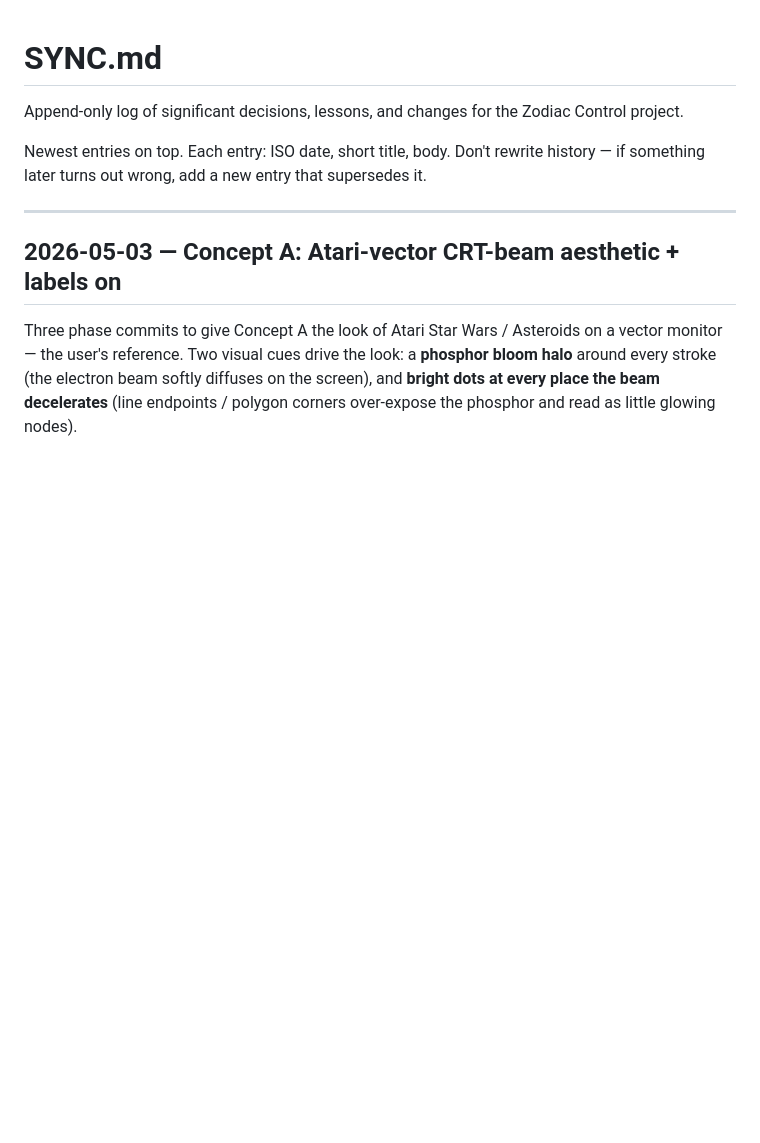
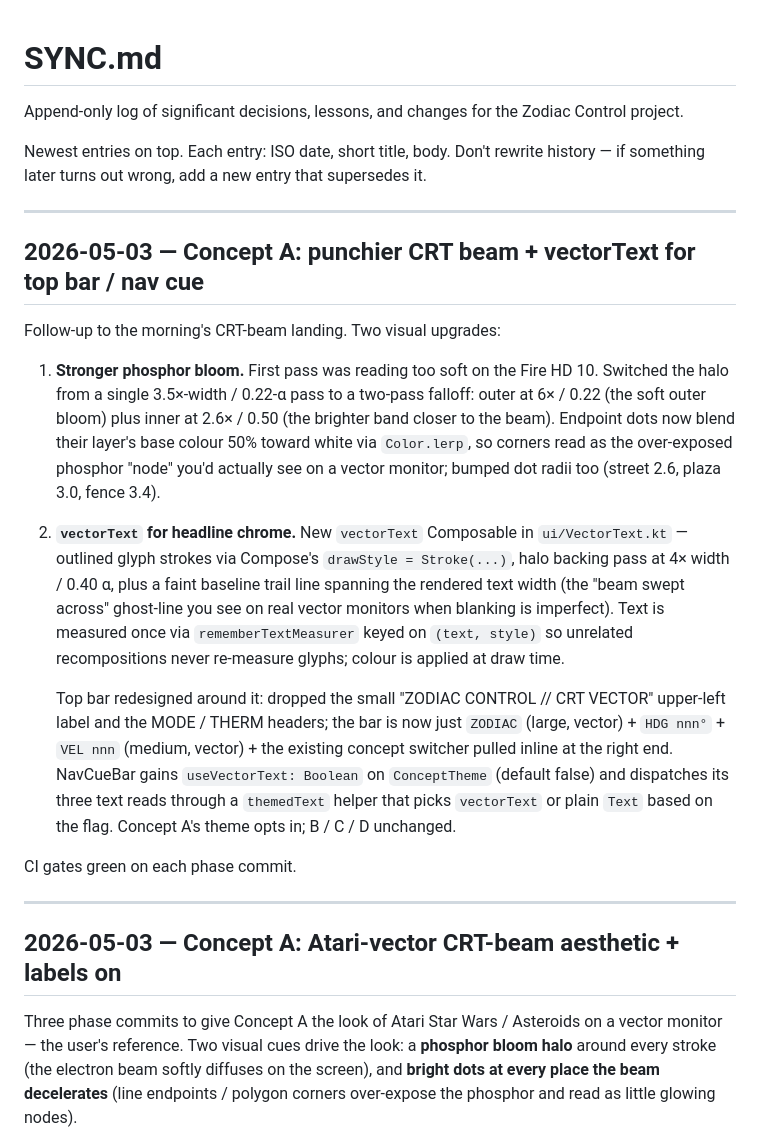
Before and after one commit to pureagave/zodiac, a Markdown page: SYNC.md, the part around the change. Drawn GitHub-style; blank space fills up the shorter version.

Commit message:
SYNC: log punchier CRT beam + vectorText chrome

```diff
--- a/SYNC.md
+++ b/SYNC.md
@@ -3,6 +3,20 @@
 Append-only log of significant decisions, lessons, and changes for the Zodiac Control project.
 
 Newest entries on top. Each entry: ISO date, short title, body. Don't rewrite history — if something later turns out wrong, add a new entry that supersedes it.
+
+---
+
+## 2026-05-03 — Concept A: punchier CRT beam + vectorText for top bar / nav cue
+
+Follow-up to the morning's CRT-beam landing. Two visual upgrades:
+
+1. **Stronger phosphor bloom.** First pass was reading too soft on the Fire HD 10. Switched the halo from a single 3.5×-width / 0.22-α pass to a two-pass falloff: outer at 6× / 0.22 (the soft outer bloom) plus inner at 2.6× / 0.50 (the brighter band closer to the beam). Endpoint dots now blend their layer's base colour 50% toward white via `Color.lerp`, so corners read as the over-exposed phosphor "node" you'd actually see on a vector monitor; bumped dot radii too (street 2.6, plaza 3.0, fence 3.4).
+
+2. **`vectorText` for headline chrome.** New `vectorText` Composable in `ui/VectorText.kt` — outlined glyph strokes via Compose's `drawStyle = Stroke(...)`, halo backing pass at 4× width / 0.40 α, plus a faint baseline trail line spanning the rendered text width (the "beam swept across" ghost-line you see on real vector monitors when blanking is imperfect). Text is measured once via `rememberTextMeasurer` keyed on `(text, style)` so unrelated recompositions never re-measure glyphs; colour is applied at draw time.
+
+   Top bar redesigned around it: dropped the small "ZODIAC CONTROL // CRT VECTOR" upper-left label and the MODE / THERM headers; the bar is now just `ZODIAC` (large, vector) + `HDG nnn°` + `VEL nnn` (medium, vector) + the existing concept switcher pulled inline at the right end. NavCueBar gains `useVectorText: Boolean` on `ConceptTheme` (default false) and dispatches its three text reads through a `themedText` helper that picks `vectorText` or plain `Text` based on the flag. Concept A's theme opts in; B / C / D unchanged.
+
+CI gates green on each phase commit.
 
 ---
 
```
